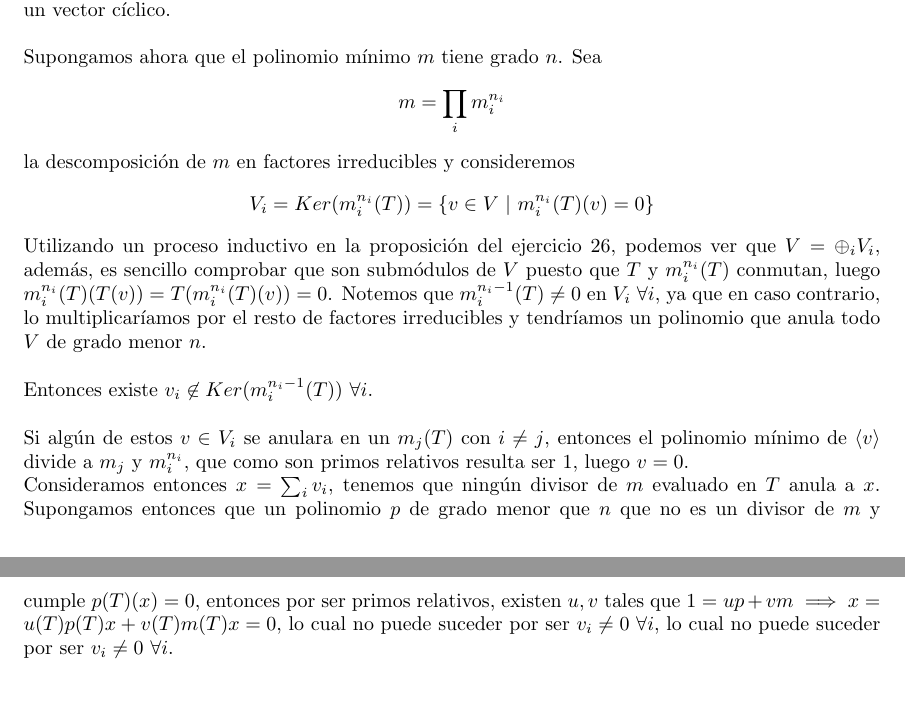
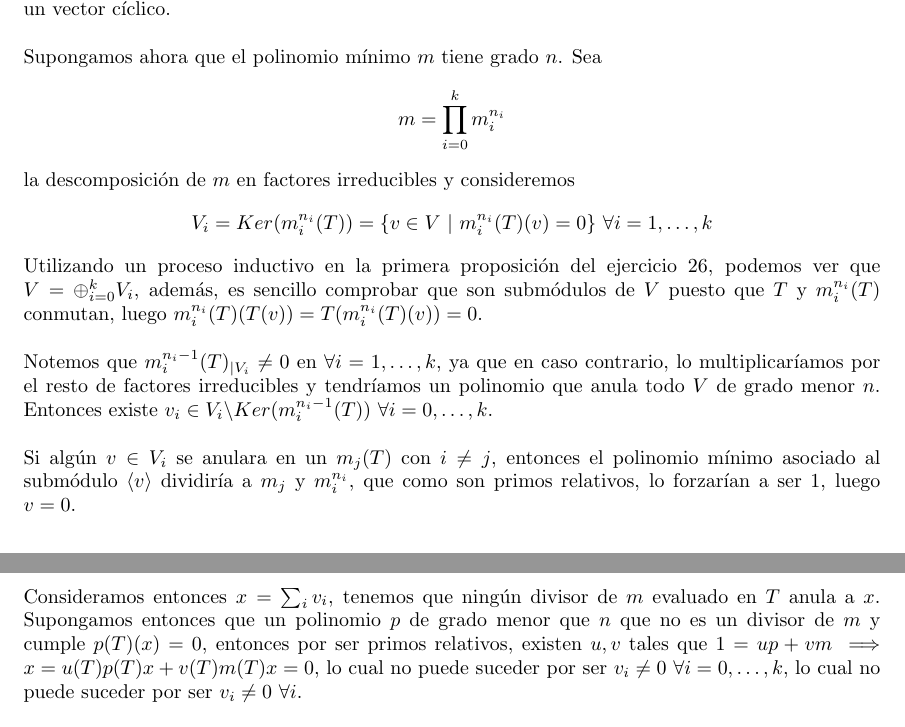
Before and after one commit to Ludvins/DGIIM_EjerciciosAGR, a LaTeX document (Ejercicios.tex, which reads Ejercicios/35.tex): two parts of pages 13 and 14 of 14, joined at a grey line, cut so that both start at the same text, the shorter picture padded with empty space. Compiled offline with pdfLaTeX.

Commit message:
Arregla 35

```diff
--- a/Ejercicios/35.tex
+++ b/Ejercicios/35.tex
@@ -16,31 +16,30 @@ luego no puede existir un vector cíclico.\\
 
 Supongamos ahora que el polinomio mínimo \(m\) tiene grado \(n\). Sea
 \[
-  m = \prod_i m_i^{n_i}
+  m = \prod_{i=0}^k m_i^{n_i}
 \]
 la descomposición de \(m\) en factores irreducibles y consideremos
 \[
-  V_i = Ker(m_i^{n_i}(T)) = \{v \in V \ | \ m_i^{n_i}(T)(v) = 0\}
+  V_i = Ker(m_i^{n_i}(T)) = \{v \in V \ | \ m_i^{n_i}(T)(v) = 0\} \ \forall i = 1,\dots,k
 \]
-Utilizando un proceso inductivo en la proposición del ejercicio 26, podemos ver
-que \(V = \oplus_i V_i\), además, es sencillo comprobar que son submódulos de \(V\) puesto que \(T\) y \(m_i^{n_i}(T)\)
-conmutan, luego \(m_i^{n_i}(T)(T(v)) = T(m_i^{n_i}(T)(v)) = 0\).
-Notemos que \(m_i^{n_i - 1}(T) \neq 0\) en \(V_i \ \forall i\), ya que en caso
+Utilizando un proceso inductivo en la primera proposición del ejercicio 26, podemos ver
+que \(V = \oplus_{i=0}^k V_i\), además, es sencillo comprobar que son submódulos de \(V\) puesto que \(T\) y \(m_i^{n_i}(T)\)
+conmutan, luego \(m_i^{n_i}(T)(T(v)) = T(m_i^{n_i}(T)(v)) = 0\).\\
+
+Notemos que \(m_i^{n_i - 1}(T)_{|V_i} \neq 0\) en \(\forall i=1,\dots,k\), ya que en caso
 contrario, lo multiplicaríamos por el resto de factores irreducibles y
-tendríamos un polinomio que anula todo \(V\) de grado menor \(n\).\\
+tendríamos un polinomio que anula todo \(V\) de grado menor \(n\). Entonces existe \(v_i \in V_i\backslash Ker(m_i^{n_i-1}(T)) \ \forall i=0,\dots,k\).\\
 
-Entonces existe \(v_i \not \in Ker(m_i^{n_i-1}(T)) \ \forall i\).\\
-
-Si algún de estos \(v \in V_i\) se anulara en un \(m_j(T)\) con \(i \neq j\),
-entonces el polinomio mínimo de \(\langle v \rangle\) divide a \(m_j\) y
-\(m_i^{n_i}\), que como son primos relativos resulta ser 1, luego \(v = 0\).
+Si algún \(v \in V_i\) se anulara en un \(m_j(T)\) con \(i \neq j\),
+entonces el polinomio mínimo asociado al submódulo \(\langle v \rangle\) dividiría a \(m_j\) y
+\(m_i^{n_i}\), que como son primos relativos, lo forzarían a ser 1, luego \(v = 0\).
 
 Consideramos entonces \(x = \sum_i v_i\), tenemos que ningún divisor de \(m\)
 evaluado en \(T\) anula a \(x\). Supongamos entonces que un polinomio \(p\) de
 grado menor que \(n\) que no es un divisor de \(m\) y cumple \(p(T)(x) = 0\),
 entonces por ser primos relativos, existen \(u,v\) tales que \(1 = up + vm
 \implies x = u(T)p(T)x + v(T)m(T)x = 0 \), lo cual no puede suceder por ser
-\(v_i \neq 0 \ \forall i\), lo cual no puede suceder por ser \(v_i \neq 0 \
+\(v_i \neq 0 \ \forall i=0,\dots,k\), lo cual no puede suceder por ser \(v_i \neq 0 \
 \forall i\). \\
 
 Entonces \(x\) es un vector que solo se anula
```
Also changed, not shown: Ejercicios.pdf.
